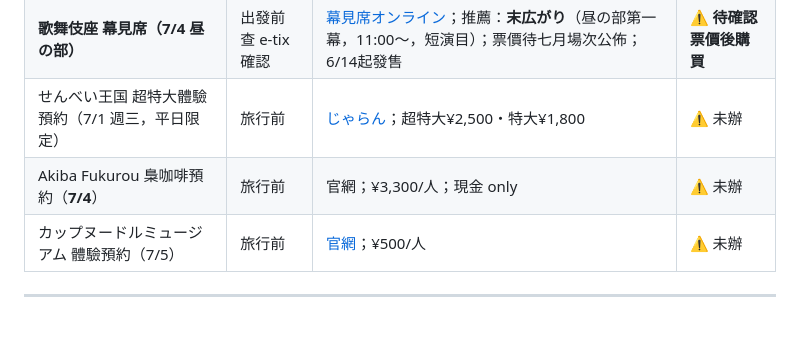
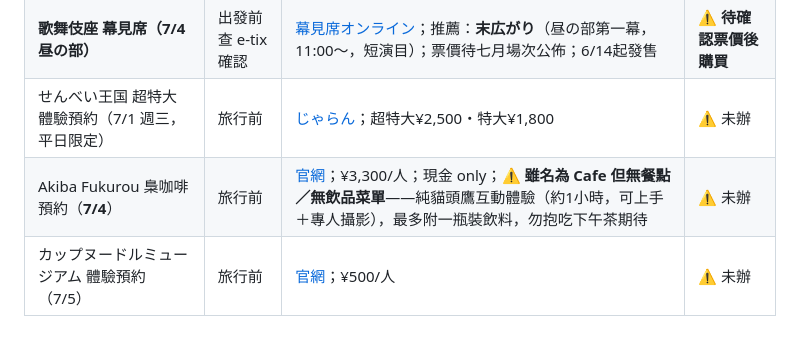
Before and after one commit to mikelau13/2026-japan, a Markdown page: travel/2026-06-jap/01_待辦決策.md, the part around the change. Rendered like a GitHub page.

Commit message:
Add note: Akiba Fukurou has no food/drink menu (owl experience only)
Co-Authored-By: Claude Opus 4.8 <noreply@anthropic.com>

```diff
--- a/travel/2026-06-jap/01_待辦決策.md
+++ b/travel/2026-06-jap/01_待辦決策.md
@@ -38,7 +38,7 @@
 | **🎮 SMALL WORLDS TOKYO 網上購票（6/27 週六）** | **出發前** | **[官網](https://www.smallworlds.jp)；大人¥3,200・中高生¥2,100；當日票有但週六旺季可能上午售完；非 teamLab 級別強制，但建議提前網購保險** | **⚠️ 未辦（建議辦）** |
 | **歌舞伎座 幕見席（7/4 昼の部）** | 出發前查 e-tix 確認 | [幕見席オンライン](https://www.e-tix.jp/shochiku_makumi/)；推薦：**末広がり**（昼の部第一幕，11:00〜，短演目）；票價待七月場次公佈；6/14起發售 | **⚠️ 待確認票價後購買** |
 | せんべい王国 超特大體驗預約（7/1 週三，平日限定） | 旅行前 | [じゃらん](https://www.jalan.net/kankou/spt_guide000000173497/activity/)；超特大¥2,500・特大¥1,800 | ⚠️ 未辦 |
-| Akiba Fukurou 梟咖啡預約（**7/4**） | 旅行前 | 官網；¥3,300/人；現金 only | ⚠️ 未辦 |
+| Akiba Fukurou 梟咖啡預約（**7/4**） | 旅行前 | [官網](https://akiba2960.com/)；¥3,300/人；現金 only；⚠️ **雖名為 Cafe 但無餐點／無飲品菜單**——純貓頭鷹互動體驗（約1小時，可上手＋專人攝影），最多附一瓶裝飲料，勿抱吃下午茶期待 | ⚠️ 未辦 |
 | カップヌードルミュージアム 體驗預約（7/5） | 旅行前 | [官網](https://www.cupnoodles-museum.jp/ja/yokohama/)；¥500/人 | ⚠️ 未辦 |
 
 ---
```
